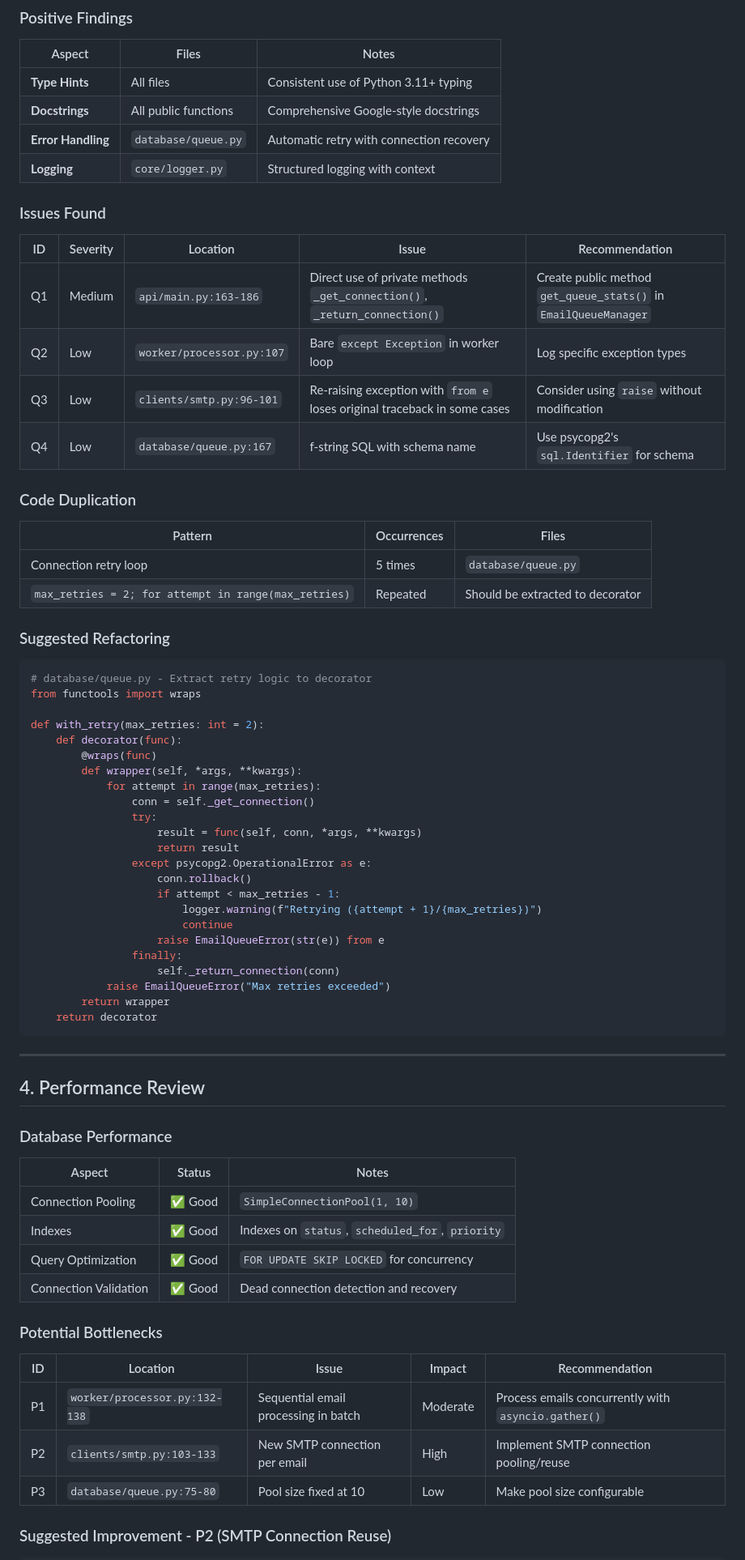
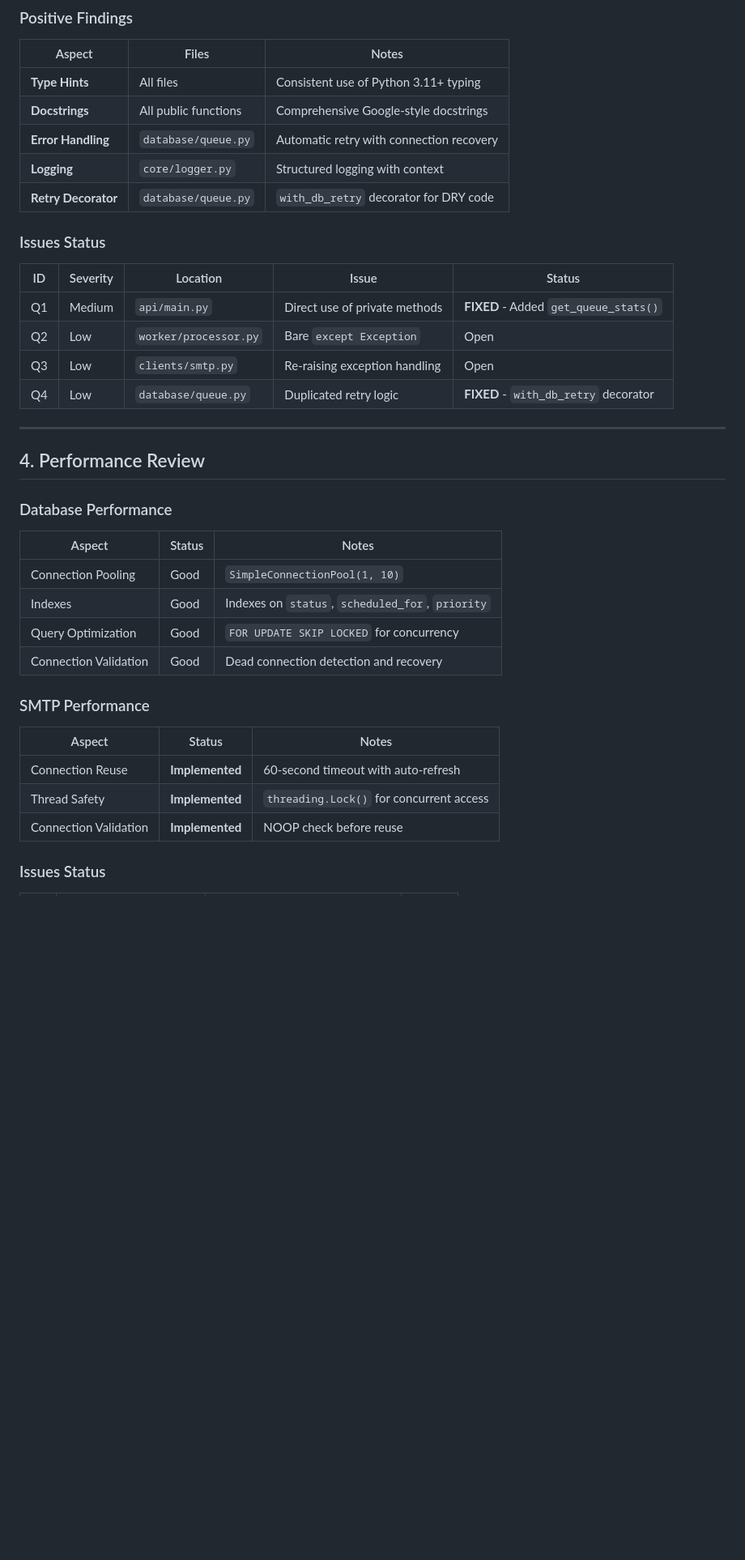
Before and after one commit to javierjortiz82/email-service, a Markdown page: CODE_REVIEW.md, the part around one of its changes. Shown at 81% size. Rendered like a GitHub page; blank space fills up the shorter version.

````diff
--- a/CODE_REVIEW.md
+++ b/CODE_REVIEW.md
@@ -116,50 +128,16 @@ except Exception as e:
 | **Docstrings** | All public functions | Comprehensive Google-style docstrings |
 | **Error Handling** | `database/queue.py` | Automatic retry with connection recovery |
 | **Logging** | `core/logger.py` | Structured logging with context |
+| **Retry Decorator** | `database/queue.py` | `with_db_retry` decorator for DRY code |
 
-### Issues Found
+### Issues Status
 
-| ID | Severity | Location | Issue | Recommendation |
-|----|----------|----------|-------|----------------|
-| Q1 | Medium | `api/main.py:163-186` | Direct use of private methods `_get_connection()`, `_return_connection()` | Create public method `get_queue_stats()` in `EmailQueueManager` |
-| Q2 | Low | `worker/processor.py:107` | Bare `except Exception` in worker loop | Log specific exception types |
-| Q3 | Low | `clients/smtp.py:96-101` | Re-raising exception with `from e` loses original traceback in some cases | Consider using `raise` without modification |
-| Q4 | Low | `database/queue.py:167` | f-string SQL with schema name | Use psycopg2's `sql.Identifier` for schema |
-
-### Code Duplication
-
-| Pattern | Occurrences | Files |
-|---------|-------------|-------|
-| Connection retry loop | 5 times | `database/queue.py` |
-| `max_retries = 2; for attempt in range(max_retries)` | Repeated | Should be extracted to decorator |
-
-### Suggested Refactoring
-
-```python
-# database/queue.py - Extract retry logic to decorator
-from functools import wraps
-
-def with_retry(max_retries: int = 2):
-    def decorator(func):
-        @wraps(func)
-        def wrapper(self, *args, **kwargs):
-            for attempt in range(max_retries):
-                conn = self._get_connection()
-                try:
-                    result = func(self, conn, *args, **kwargs)
-                    return result
-                except psycopg2.OperationalError as e:
-                    conn.rollback()
-                    if attempt < max_retries - 1:
-                        logger.warning(f"Retrying ({attempt + 1}/{max_retries})")
-                        continue
-                    raise EmailQueueError(str(e)) from e
-                finally:
-                    self._return_connection(conn)
-            raise EmailQueueError("Max retries exceeded")
-        return wrapper
-    return decorator
-```
+| ID | Severity | Location | Issue | Status |
+|----|----------|----------|-------|--------|
+| Q1 | Medium | `api/main.py` | Direct use of private methods | **FIXED** - Added `get_queue_stats()` |
+| Q2 | Low | `worker/processor.py` | Bare `except Exception` | Open |
+| Q3 | Low | `clients/smtp.py` | Re-raising exception handling | Open |
+| Q4 | Low | `database/queue.py` | Duplicated retry logic | **FIXED** - `with_db_retry` decorator |
 
 ---
 
@@ -169,18 +147,18 @@ def with_retry(max_retries: int = 2):
 
 | Aspect | Status | Notes |
 |--------|--------|-------|
-| Connection Pooling | ✅ Good | `SimpleConnectionPool(1, 10)` |
-| Indexes | ✅ Good | Indexes on `status`, `scheduled_for`, `priority` |
-| Query Optimization | ✅ Good | `FOR UPDATE SKIP LOCKED` for concurrency |
-| Connection Validation | ✅ Good | Dead connection detection and recovery |
+| Connection Pooling | Good | `SimpleConnectionPool(1, 10)` |
+| Indexes | Good | Indexes on `status`, `scheduled_for`, `priority` |
+| Query Optimization | Good | `FOR UPDATE SKIP LOCKED` for concurrency |
+| Connection Validation | Good | Dead connection detection and recovery |
 
-### Potential Bottlenecks
+### SMTP Performance
 
-| ID | Location | Issue | Impact | Recommendation |
-|----|----------|-------|--------|----------------|
-| P1 | `worker/processor.py:132-138` | Sequential email processing in batch | Moderate | Process emails concurrently with `asyncio.gather()` |
-| P2 | `clients/smtp.py:103-133` | New SMTP connection per email | High | Implement SMTP connection pooling/reuse |
-| P3 | `database/queue.py:75-80` | Pool size fixed at 10 | Low | Make pool size configurable |
+| Aspect | Status | Notes |
+|--------|--------|-------|
+| Connection Reuse | **Implemented** | 60-second timeout with auto-refresh |
+| Thread Safety | **Implemented** | `threading.Lock()` for concurrent access |
+| Connection Validation | **Implemented** | NOOP check before reuse |
 
-### Suggested Improvement - P2 (SMTP Connection Reuse)
+### Issues Status
 
````
Also changed, not shown: other parts of CODE_REVIEW.md (+124 -203 lines).
